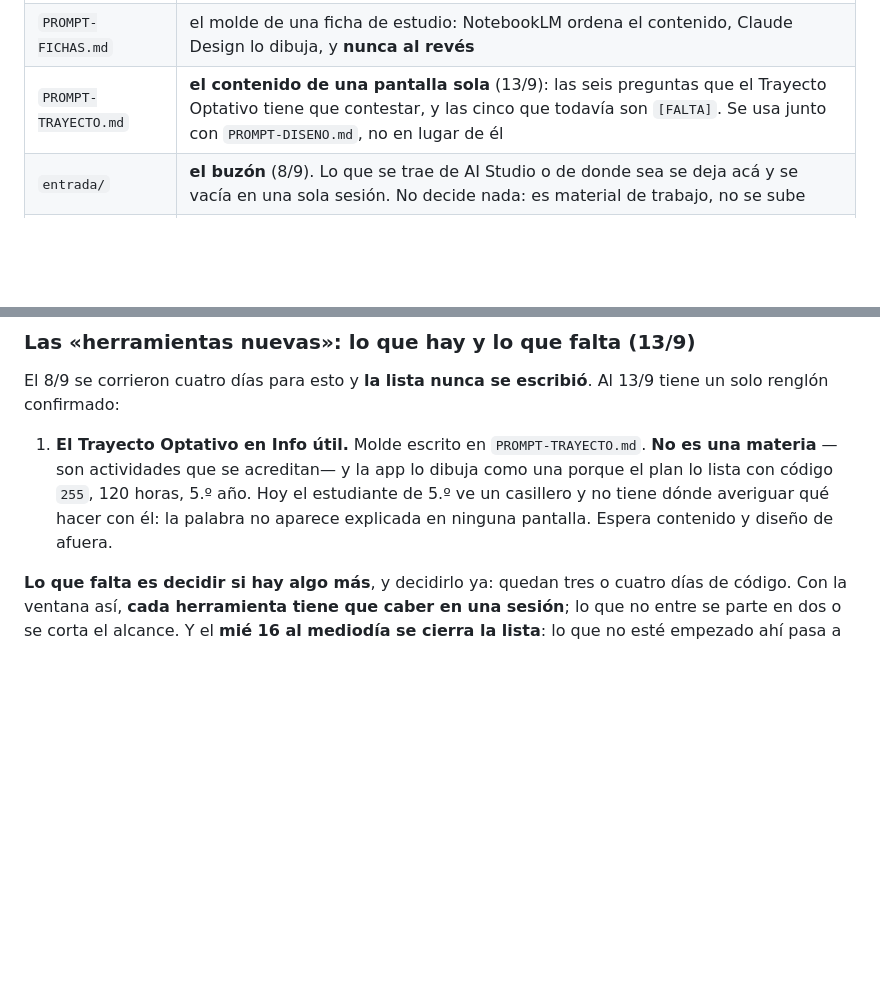
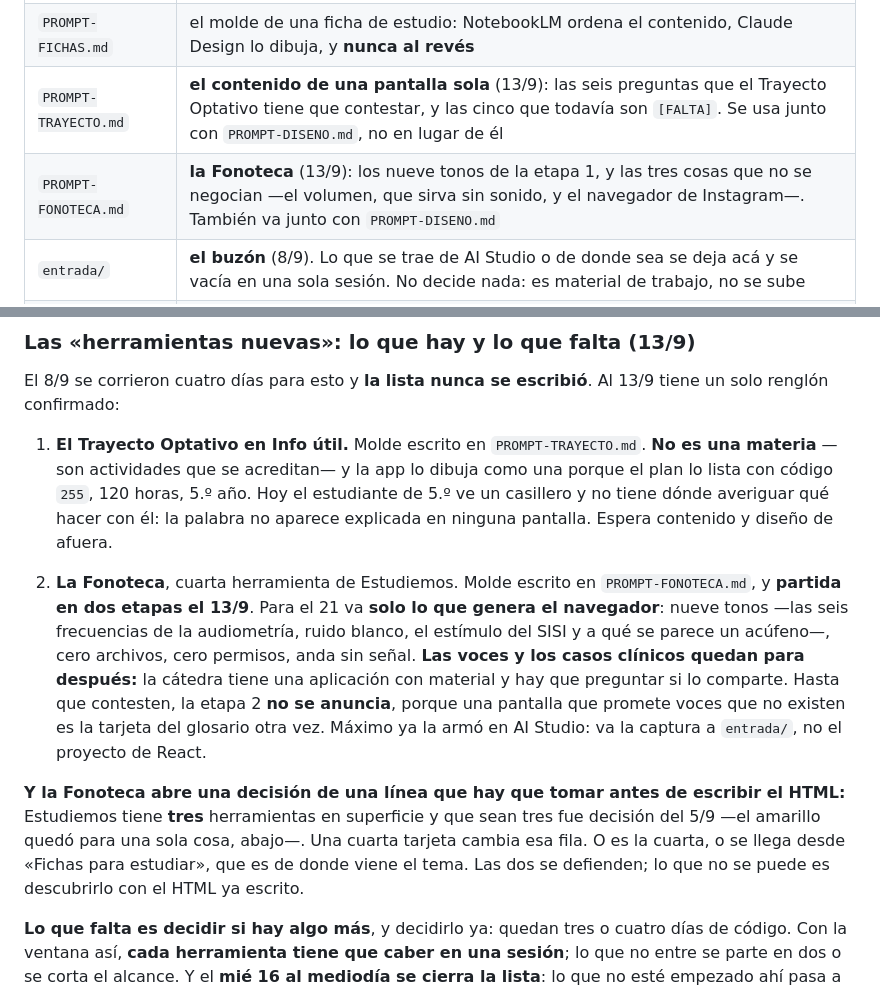
Before and after one commit to mmaximo571-cmd/bolivar-con-vos, a Markdown page: BITACORA.md, 2 parts joined by grey strips. Drawn GitHub-style; blank space fills up the shorter version.

```diff
--- a/BITACORA.md
+++ b/BITACORA.md
@@ -70,6 +70,7 @@ sobre los otros. Ahora mandan así, y no se abre un quinto:
 | `PROMPT-DISENO.md` | el molde para pedirle pantallas a Gemini y que salgan en HTML de esta app, no en React |
 | `PROMPT-FICHAS.md` | el molde de una ficha de estudio: NotebookLM ordena el contenido, Claude Design lo dibuja, y **nunca al revés** |
 | `PROMPT-TRAYECTO.md` | **el contenido de una pantalla sola** (13/9): las seis preguntas que el Trayecto Optativo tiene que contestar, y las cinco que todavía son `[FALTA]`. Se usa junto con `PROMPT-DISENO.md`, no en lugar de él |
+| `PROMPT-FONOTECA.md` | **la Fonoteca** (13/9): los nueve tonos de la etapa 1, y las tres cosas que no se negocian —el volumen, que sirva sin sonido, y el navegador de Instagram—. También va junto con `PROMPT-DISENO.md` |
 | `entrada/` | **el buzón** (8/9). Lo que se trae de AI Studio o de donde sea se deja acá y se vacía en una sola sesión. No decide nada: es material de trabajo, no se sube |
 | Memoria del proyecto | cómo se trabaja y qué no puede esta máquina |
 | [Artifact del plan](https://claude.ai/code/artifact/25f7c752-e67f-465a-bf82-5913218cff95) | **congelado**, registro histórico. Ya no es el documento rector: quedó viejo cuando se rearmó el cronograma el 3/9 |
@@ -206,6 +207,24 @@ El 8/9 se corrieron cuatro días para esto y **la lista nunca se escribió**. Al
    `255`, 120 horas, 5.º año. Hoy el estudiante de 5.º ve un casillero y no
    tiene dónde averiguar qué hacer con él: la palabra no aparece explicada en
    ninguna pantalla. Espera contenido y diseño de afuera.
+
+2. **La Fonoteca**, cuarta herramienta de Estudiemos. Molde escrito en
+   `PROMPT-FONOTECA.md`, y **partida en dos etapas el 13/9**. Para el 21 va
+   **solo lo que genera el navegador**: nueve tonos —las seis frecuencias de la
+   audiometría, ruido blanco, el estímulo del SISI y a qué se parece un
+   acúfeno—, cero archivos, cero permisos, anda sin señal. **Las voces y los
+   casos clínicos quedan para después:** la cátedra tiene una aplicación con
+   material y hay que preguntar si lo comparte. Hasta que contesten, la etapa 2
+   **no se anuncia**, porque una pantalla que promete voces que no existen es la
+   tarjeta del glosario otra vez. Máximo ya la armó en AI Studio: va la captura
+   a `entrada/`, no el proyecto de React.
+
+**Y la Fonoteca abre una decisión de una línea que hay que tomar antes de
+escribir el HTML:** Estudiemos tiene **tres** herramientas en superficie y que
+sean tres fue decisión del 5/9 —el amarillo quedó para una sola cosa, abajo—.
+Una cuarta tarjeta cambia esa fila. O es la cuarta, o se llega desde «Fichas
+para estudiar», que es de donde viene el tema. Las dos se defienden; lo que no
+se puede es descubrirlo con el HTML ya escrito.
 
 **Lo que falta es decidir si hay algo más**, y decidirlo ya: quedan tres o
 cuatro días de código. Con la ventana así, **cada herramienta tiene que caber en
```
Also changed, not shown: PROMPT-FONOTECA.md (added, +159 -0 lines).
